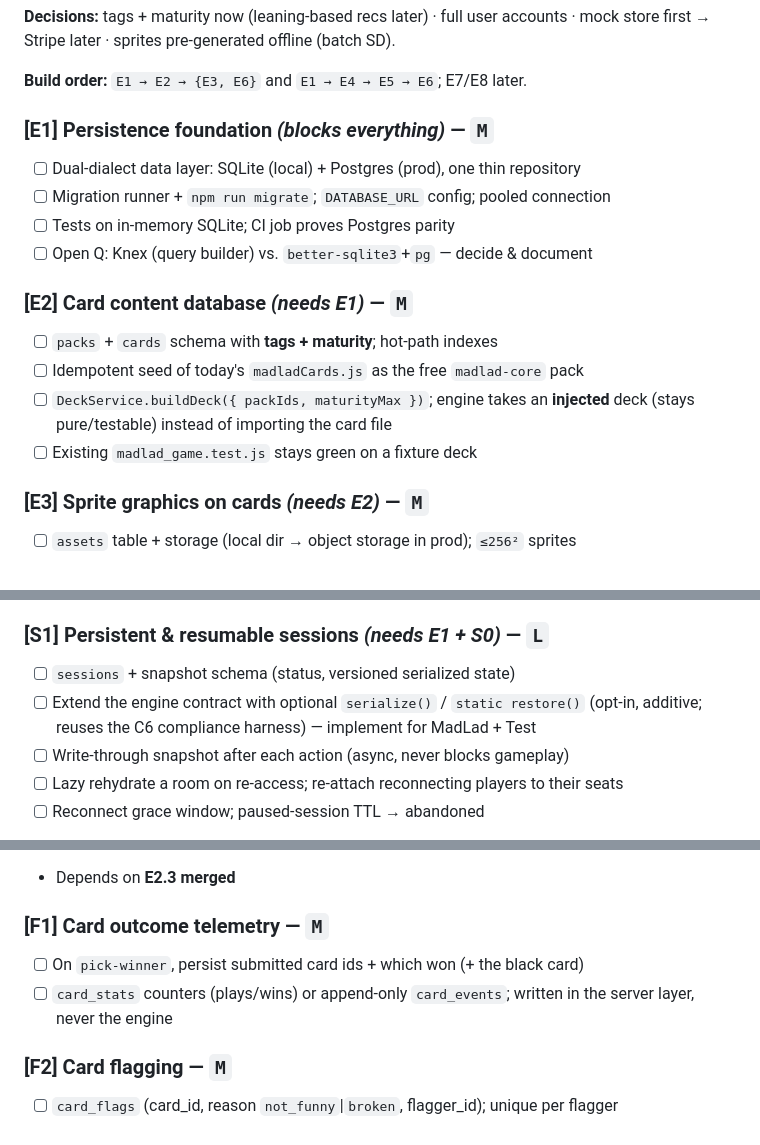
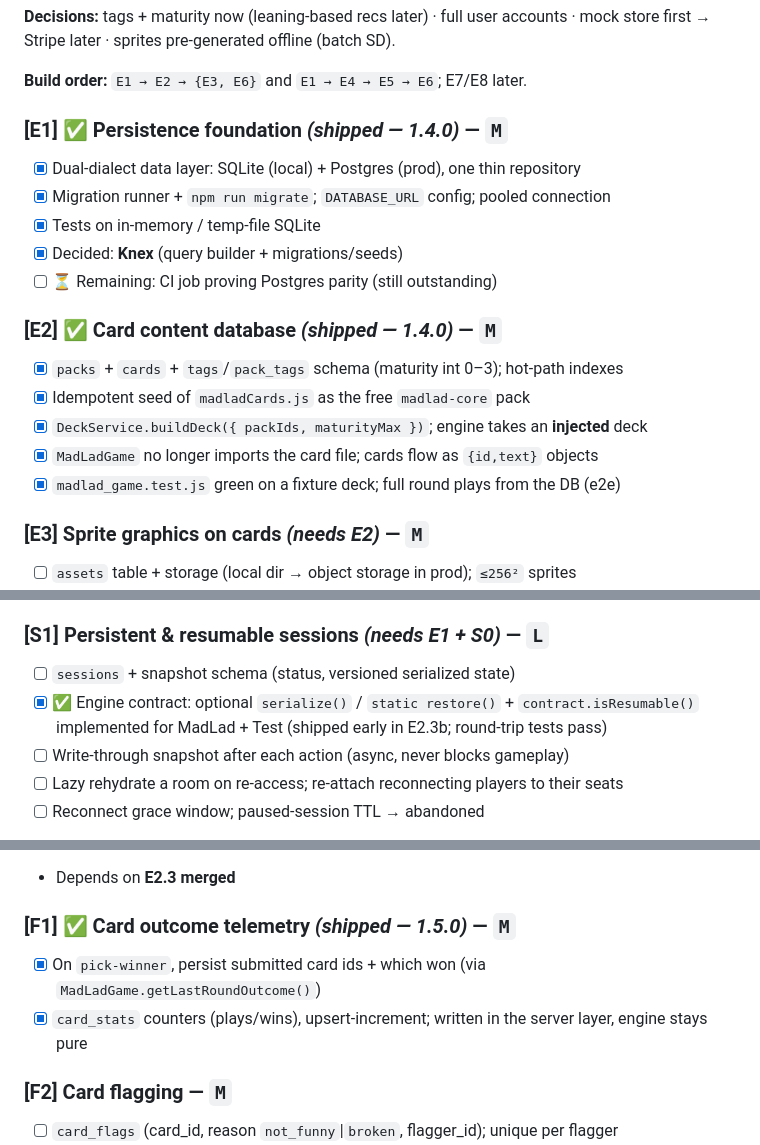
Before and after one commit to jrrall/ace-cast, a Markdown page: KANBAN.md, 3 parts joined by grey strips. GitHub-like rendering.

Commit message:
docs(kanban): reconcile board with shipped work (#13)
* docs(kanban): reconcile board with shipped work

Mark E1 (persistence) and E2 (card DB) as shipped in 1.4.0, resolve the
knex-vs-raw open question (knex), note the one remaining E1 item (CI Postgres
parity), and check off S1's serialize/restore contract (delivered early in
E2.3b with isResumable + round-trip tests).

Co-Authored-By: Claude Opus 4.8 (1M context) <noreply@anthropic.com>

* docs(kanban): mark F1 card telemetry shipped (1.5.0)

---------

Co-authored-by: Jason <jason@otix.ai>
Co-authored-by: Claude Opus 4.8 (1M context) <noreply@anthropic.com>

```diff
--- a/KANBAN.md
+++ b/KANBAN.md
@@ -63,18 +63,19 @@ mock store first → Stripe later · sprites pre-generated offline (batch SD).
 
 **Build order:** `E1 → E2 → {E3, E6}` and `E1 → E4 → E5 → E6`; E7/E8 later.
 
-### [E1] Persistence foundation *(blocks everything)* — `M`
-- [ ] Dual-dialect data layer: SQLite (local) + Postgres (prod), one thin repository
-- [ ] Migration runner + `npm run migrate`; `DATABASE_URL` config; pooled connection
-- [ ] Tests on in-memory SQLite; CI job proves Postgres parity
-- [ ] Open Q: Knex (query builder) vs. `better-sqlite3`+`pg` — decide & document
+### [E1] ✅ Persistence foundation *(shipped — 1.4.0)* — `M`
+- [x] Dual-dialect data layer: SQLite (local) + Postgres (prod), one thin repository
+- [x] Migration runner + `npm run migrate`; `DATABASE_URL` config; pooled connection
+- [x] Tests on in-memory / temp-file SQLite
+- [x] Decided: **Knex** (query builder + migrations/seeds)
+- [ ] ⏳ Remaining: CI job proving Postgres parity (still outstanding)
 
-### [E2] Card content database *(needs E1)* — `M`
-- [ ] `packs` + `cards` schema with **tags + maturity**; hot-path indexes
-- [ ] Idempotent seed of today's `madladCards.js` as the free `madlad-core` pack
-- [ ] `DeckService.buildDeck({ packIds, maturityMax })`; engine takes an **injected**
-      deck (stays pure/testable) instead of importing the card file
-- [ ] Existing `madlad_game.test.js` stays green on a fixture deck
+### [E2] ✅ Card content database *(shipped — 1.4.0)* — `M`
+- [x] `packs` + `cards` + `tags`/`pack_tags` schema (maturity int 0–3); hot-path indexes
+- [x] Idempotent seed of `madladCards.js` as the free `madlad-core` pack
+- [x] `DeckService.buildDeck({ packIds, maturityMax })`; engine takes an **injected** deck
+- [x] `MadLadGame` no longer imports the card file; cards flow as `{id,text}` objects
+- [x] `madlad_game.test.js` green on a fixture deck; full round plays from the DB (e2e)
 
 ### [E3] Sprite graphics on cards *(needs E2)* — `M`
 - [ ] `assets` table + storage (local dir → object storage in prod); `≤256²` sprites
@@ -130,8 +131,8 @@ concurrency demands it).
 
 ### [S1] Persistent & resumable sessions *(needs E1 + S0)* — `L`
 - [ ] `sessions` + snapshot schema (status, versioned serialized state)
-- [ ] Extend the engine contract with optional `serialize()` / `static restore()` (opt-in,
-      additive; reuses the C6 compliance harness) — implement for MadLad + Test
+- [x] ✅ Engine contract: optional `serialize()` / `static restore()` + `contract.isResumable()`
+      implemented for MadLad + Test (shipped early in E2.3b; round-trip tests pass)
 - [ ] Write-through snapshot after each action (async, never blocks gameplay)
 - [ ] Lazy rehydrate a room on re-access; re-attach reconnecting players to their seats
 - [ ] Reconnect grace window; paused-session TTL → abandoned
@@ -217,10 +218,9 @@ the playtest** · generation runs on **your own models** (model-agnostic).
 - [ ] `/healthz` DB ok; play a real prod game sourced from the DB; update `DEPLOY.md`
 - Depends on **E2.3 merged**
 
-### [F1] Card outcome telemetry — `M`
-- [ ] On `pick-winner`, persist submitted card ids + which won (+ the black card)
-- [ ] `card_stats` counters (plays/wins) or append-only `card_events`; written in the
-      server layer, never the engine
+### [F1] ✅ Card outcome telemetry *(shipped — 1.5.0)* — `M`
+- [x] On `pick-winner`, persist submitted card ids + which won (via `MadLadGame.getLastRoundOutcome()`)
+- [x] `card_stats` counters (plays/wins), upsert-increment; written in the server layer, engine stays pure
 
 ### [F2] Card flagging — `M`
 - [ ] `card_flags` (card_id, reason `not_funny`|`broken`, flagger_id); unique per flagger
```
Also changed, not shown: other parts of KANBAN.md (+1 -1 lines).
